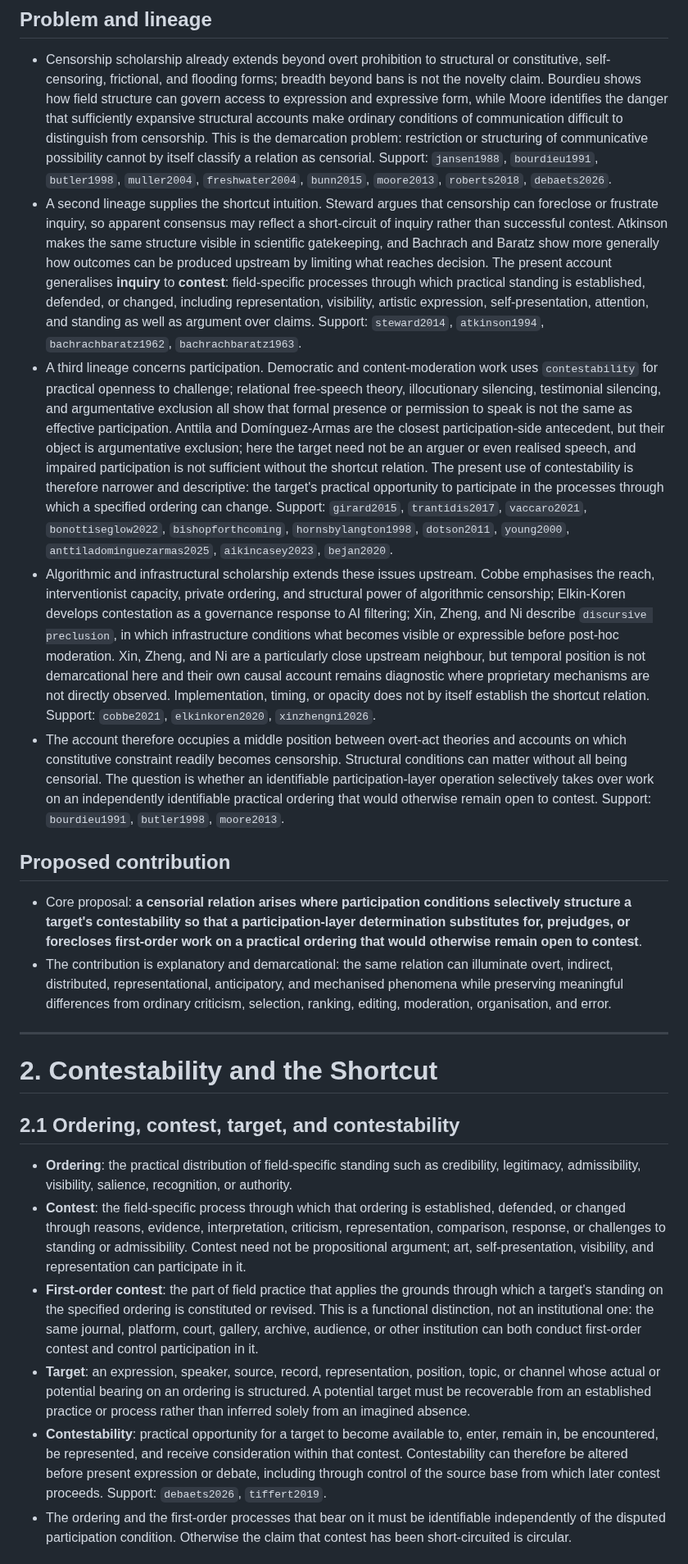
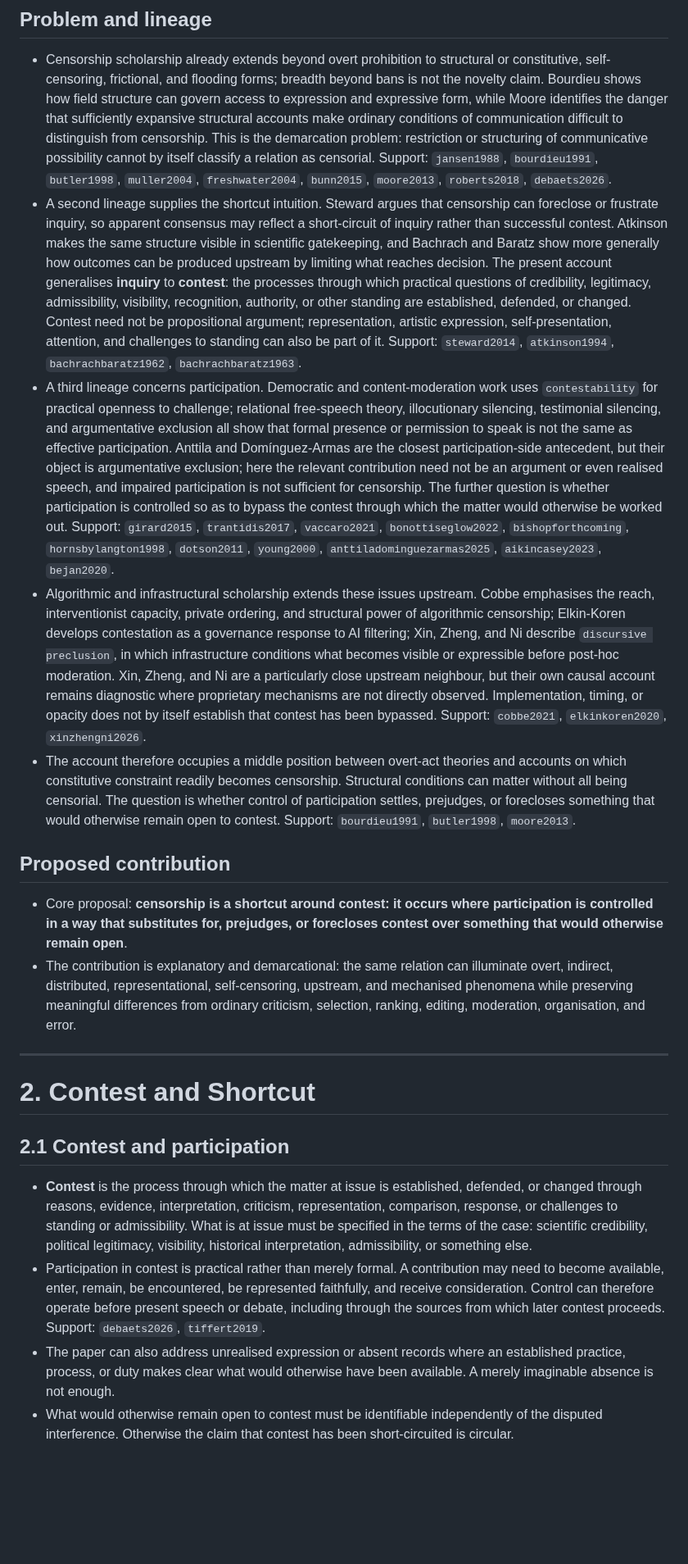
Before and after one commit to grantaj/censorship, a Markdown page: outline.md, the part around one of its changes. Shown at 82% size. GitHub-like rendering; blank space fills up the shorter version.

Commit message:
Simplify outline by removing spurious named machinery

```diff
--- a/outline.md
+++ b/outline.md
@@ -20,26 +20,24 @@
 ## Problem and lineage
 
 - Censorship scholarship already extends beyond overt prohibition to structural or constitutive, self-censoring, frictional, and flooding forms; breadth beyond bans is not the novelty claim. Bourdieu shows how field structure can govern access to expression and expressive form, while Moore identifies the danger that sufficiently expansive structural accounts make ordinary conditions of communication difficult to distinguish from censorship. This is the demarcation problem: restriction or structuring of communicative possibility cannot by itself classify a relation as censorial. Support: `jansen1988`, `bourdieu1991`, `butler1998`, `muller2004`, `freshwater2004`, `bunn2015`, `moore2013`, `roberts2018`, `debaets2026`.
-- A second lineage supplies the shortcut intuition. Steward argues that censorship can foreclose or frustrate inquiry, so apparent consensus may reflect a short-circuit of inquiry rather than successful contest. Atkinson makes the same structure visible in scientific gatekeeping, and Bachrach and Baratz show more generally how outcomes can be produced upstream by limiting what reaches decision. The present account generalises **inquiry** to **contest**: field-specific processes through which practical standing is established, defended, or changed, including representation, visibility, artistic expression, self-presentation, attention, and standing as well as argument over claims. Support: `steward2014`, `atkinson1994`, `bachrachbaratz1962`, `bachrachbaratz1963`.
-- A third lineage concerns participation. Democratic and content-moderation work uses `contestability` for practical openness to challenge; relational free-speech theory, illocutionary silencing, testimonial silencing, and argumentative exclusion all show that formal presence or permission to speak is not the same as effective participation. Anttila and Domínguez-Armas are the closest participation-side antecedent, but their object is argumentative exclusion; here the target need not be an arguer or even realised speech, and impaired participation is not sufficient without the shortcut relation. The present use of contestability is therefore narrower and descriptive: the target's practical opportunity to participate in the processes through which a specified ordering can change. Support: `girard2015`, `trantidis2017`, `vaccaro2021`, `bonottiseglow2022`, `bishopforthcoming`, `hornsbylangton1998`, `dotson2011`, `young2000`, `anttiladominguezarmas2025`, `aikincasey2023`, `bejan2020`.
-- Algorithmic and infrastructural scholarship extends these issues upstream. Cobbe emphasises the reach, interventionist capacity, private ordering, and structural power of algorithmic censorship; Elkin-Koren develops contestation as a governance response to AI filtering; Xin, Zheng, and Ni describe `discursive preclusion`, in which infrastructure conditions what becomes visible or expressible before post-hoc moderation. Xin, Zheng, and Ni are a particularly close upstream neighbour, but temporal position is not demarcational here and their own causal account remains diagnostic where proprietary mechanisms are not directly observed. Implementation, timing, or opacity does not by itself establish the shortcut relation. Support: `cobbe2021`, `elkinkoren2020`, `xinzhengni2026`.
-- The account therefore occupies a middle position between overt-act theories and accounts on which constitutive constraint readily becomes censorship. Structural conditions can matter without all being censorial. The question is whether an identifiable participation-layer operation selectively takes over work on an independently identifiable practical ordering that would otherwise remain open to contest. Support: `bourdieu1991`, `butler1998`, `moore2013`.
+- A second lineage supplies the shortcut intuition. Steward argues that censorship can foreclose or frustrate inquiry, so apparent consensus may reflect a short-circuit of inquiry rather than successful contest. Atkinson makes the same structure visible in scientific gatekeeping, and Bachrach and Baratz show more generally how outcomes can be produced upstream by limiting what reaches decision. The present account generalises **inquiry** to **contest**: the processes through which practical questions of credibility, legitimacy, admissibility, visibility, recognition, authority, or other standing are established, defended, or changed. Contest need not be propositional argument; representation, artistic expression, self-presentation, attention, and challenges to standing can also be part of it. Support: `steward2014`, `atkinson1994`, `bachrachbaratz1962`, `bachrachbaratz1963`.
+- A third lineage concerns participation. Democratic and content-moderation work uses `contestability` for practical openness to challenge; relational free-speech theory, illocutionary silencing, testimonial silencing, and argumentative exclusion all show that formal presence or permission to speak is not the same as effective participation. Anttila and Domínguez-Armas are the closest participation-side antecedent, but their object is argumentative exclusion; here the relevant contribution need not be an argument or even realised speech, and impaired participation is not sufficient for censorship. The further question is whether participation is controlled so as to bypass the contest through which the matter would otherwise be worked out. Support: `girard2015`, `trantidis2017`, `vaccaro2021`, `bonottiseglow2022`, `bishopforthcoming`, `hornsbylangton1998`, `dotson2011`, `young2000`, `anttiladominguezarmas2025`, `aikincasey2023`, `bejan2020`.
+- Algorithmic and infrastructural scholarship extends these issues upstream. Cobbe emphasises the reach, interventionist capacity, private ordering, and structural power of algorithmic censorship; Elkin-Koren develops contestation as a governance response to AI filtering; Xin, Zheng, and Ni describe `discursive preclusion`, in which infrastructure conditions what becomes visible or expressible before post-hoc moderation. Xin, Zheng, and Ni are a particularly close upstream neighbour, but their own causal account remains diagnostic where proprietary mechanisms are not directly observed. Implementation, timing, or opacity does not by itself establish that contest has been bypassed. Support: `cobbe2021`, `elkinkoren2020`, `xinzhengni2026`.
+- The account therefore occupies a middle position between overt-act theories and accounts on which constitutive constraint readily becomes censorship. Structural conditions can matter without all being censorial. The question is whether control of participation settles, prejudges, or forecloses something that would otherwise remain open to contest. Support: `bourdieu1991`, `butler1998`, `moore2013`.
 
 ## Proposed contribution
 
-- Core proposal: **a censorial relation arises where participation conditions selectively structure a target's contestability so that a participation-layer determination substitutes for, prejudges, or forecloses first-order work on a practical ordering that would otherwise remain open to contest**.
-- The contribution is explanatory and demarcational: the same relation can illuminate overt, indirect, distributed, representational, anticipatory, and mechanised phenomena while preserving meaningful differences from ordinary criticism, selection, ranking, editing, moderation, organisation, and error.
+- Core proposal: **censorship is a shortcut around contest: it occurs where participation is controlled in a way that substitutes for, prejudges, or forecloses contest over something that would otherwise remain open**.
+- The contribution is explanatory and demarcational: the same relation can illuminate overt, indirect, distributed, representational, self-censoring, upstream, and mechanised phenomena while preserving meaningful differences from ordinary criticism, selection, ranking, editing, moderation, organisation, and error.
 
 ---
 
-# 2. Contestability and the Shortcut
+# 2. Contest and Shortcut
 
-## 2.1 Ordering, contest, target, and contestability
+## 2.1 Contest and participation
 
-- **Ordering**: the practical distribution of field-specific standing such as credibility, legitimacy, admissibility, visibility, salience, recognition, or authority.
-- **Contest**: the field-specific process through which that ordering is established, defended, or changed through reasons, evidence, interpretation, criticism, representation, comparison, response, or challenges to standing or admissibility. Contest need not be propositional argument; art, self-presentation, visibility, and representation can participate in it.
-- **First-order contest**: the part of field practice that applies the grounds through which a target's standing on the specified ordering is constituted or revised. This is a functional distinction, not an institutional one: the same journal, platform, court, gallery, archive, audience, or other institution can both conduct first-order contest and control participation in it.
-- **Target**: an expression, speaker, source, record, representation, position, topic, or channel whose actual or potential bearing on an ordering is structured. A potential target must be recoverable from an established practice or process rather than inferred solely from an imagined absence.
-- **Contestability**: practical opportunity for a target to become available to, enter, remain in, be encountered, be represented, and receive consideration within that contest. Contestability can therefore be altered before present expression or debate, including through control of the source base from which later contest proceeds. Support: `debaets2026`, `tiffert2019`.
-- The ordering and the first-order processes that bear on it must be identifiable independently of the disputed participation condition. Otherwise the claim that contest has been short-circuited is circular.
+- **Contest** is the process through which the matter at issue is established, defended, or changed through reasons, evidence, interpretation, criticism, representation, comparison, response, or challenges to standing or admissibility. What is at issue must be specified in the terms of the case: scientific credibility, political legitimacy, visibility, historical interpretation, admissibility, or something else.
+- Participation in contest is practical rather than merely formal. A contribution may need to become available, enter, remain, be encountered, be represented faithfully, and receive consideration. Control can therefore operate before present speech or debate, including through the sources from which later contest proceeds. Support: `debaets2026`, `tiffert2019`.
+- The paper can also address unrealised expression or absent records where an established practice, process, or duty makes clear what would otherwise have been available. A merely imaginable absence is not enough.
+- What would otherwise remain open to contest must be identifiable independently of the disputed interference. Otherwise the claim that contest has been short-circuited is circular.
 
```
Also changed, not shown: other parts of outline.md (+40 -40 lines).
